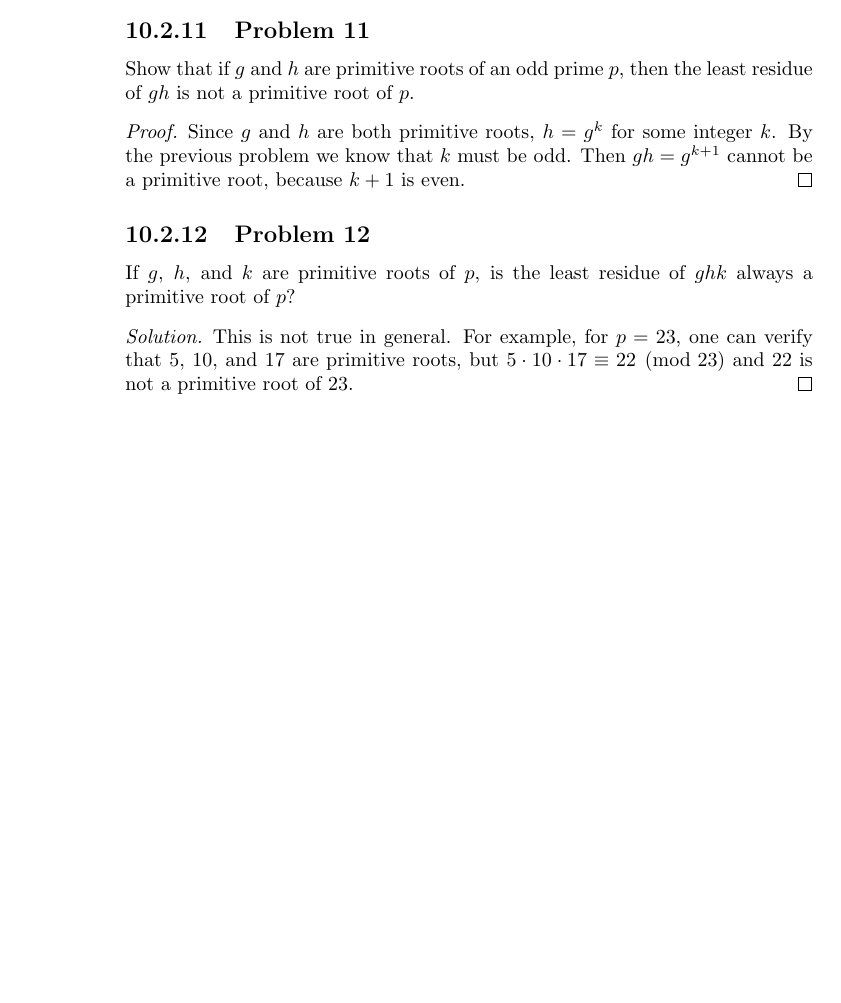
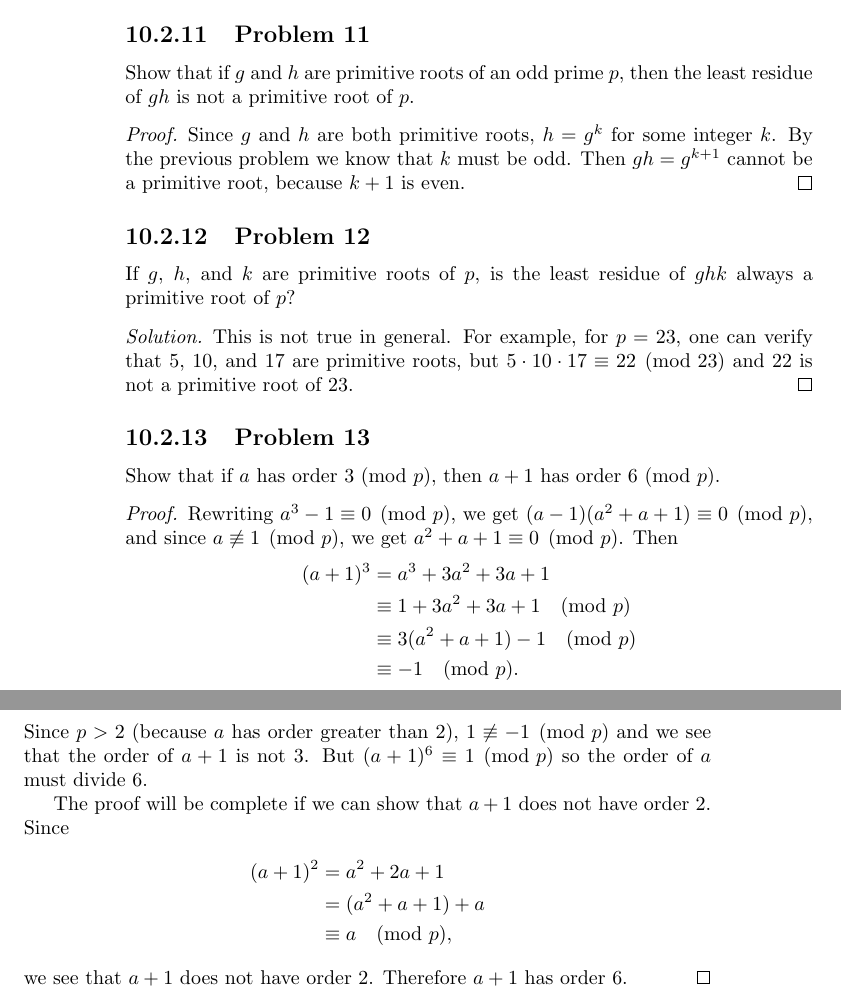
Before and after one commit to gkikola/sol-dudley, a LaTeX thesis (src/dudleysol.tex, which reads src/ch10.tex): part of page 84 of 84 before the commit and two parts of pages 84 and 85 of 85 after it, the two joined at a grey line, cut so that both start at the same text, the shorter picture padded with empty space. Compiled offline with pdfLaTeX.

Commit message:
10: Add Problem 13

```diff
--- a/src/ch10.tex
+++ b/src/ch10.tex
@@ -178,3 +178,32 @@ least residue of $ghk$ always a primitive root of $p$?
   $5\cdot10\cdot17\equiv22\pmod{23}$ and $22$ is not a primitive root
   of $23$.
 \end{solution}
+
+\Problem{13} Show that if $a$ has order $3$ (mod $p$), then $a + 1$
+has order $6$ (mod $p$).
+\begin{proof}
+  Rewriting $a^3 - 1\equiv0\pmod{p}$, we get
+  $(a - 1)(a^2 + a + 1) \equiv 0\pmod{p}$, and since
+  $a\not\equiv1\pmod{p}$, we get $a^2 + a + 1\equiv0\pmod{p}$. Then
+  \begin{align*}
+    (a + 1)^3
+    &= a^3 + 3a^2 + 3a + 1 \\
+    &\equiv 1 + 3a^2 + 3a + 1 \pmod{p} \\
+    &\equiv 3(a^2 + a + 1) - 1 \pmod{p} \\
+    &\equiv -1 \pmod{p}.
+  \end{align*}
+  Since $p > 2$ (because $a$ has order greater than $2$),
+  $1\not\equiv-1\pmod{p}$ and we see that the order of $a+1$ is not
+  $3$. But $(a+1)^6\equiv1\pmod{p}$ so the order of $a$ must divide
+  $6$.
+
+  The proof will be complete if we can show that $a+1$ does not have
+  order $2$. Since
+  \begin{align*}
+    (a + 1)^2 &= a^2 + 2a + 1 \\
+              &= (a^2 + a + 1) + a \\
+              &\equiv a\pmod{p},
+  \end{align*}
+  we see that $a+1$ does not have order $2$. Therefore $a+1$ has order
+  $6$.
+\end{proof}
```
